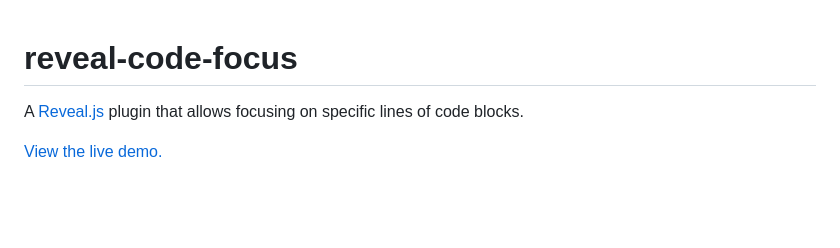
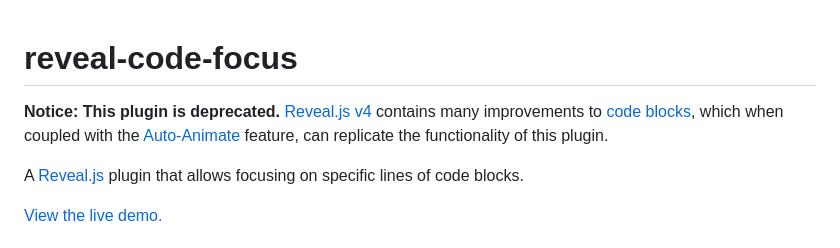
Before and after one commit to bnjmnt4n/reveal-code-focus, a Markdown page: README.md, the part around the change. GitHub-like rendering; blank space fills up the shorter version.

```diff
--- a/README.md
+++ b/README.md
@@ -1,4 +1,6 @@
 # reveal-code-focus
+
+**Notice: This plugin is deprecated.** [Reveal.js v4](https://github.com/hakimel/reveal.js/releases/tag/4.0.0) contains many improvements to [code blocks](https://revealjs.com/code/), which when coupled with the [Auto-Animate](https://revealjs.com/auto-animate/) feature, can replicate the functionality of this plugin.
 
 A [Reveal.js](https://github.com/hakimel/reveal.js) plugin that allows focusing on specific lines of code blocks.
 
```
